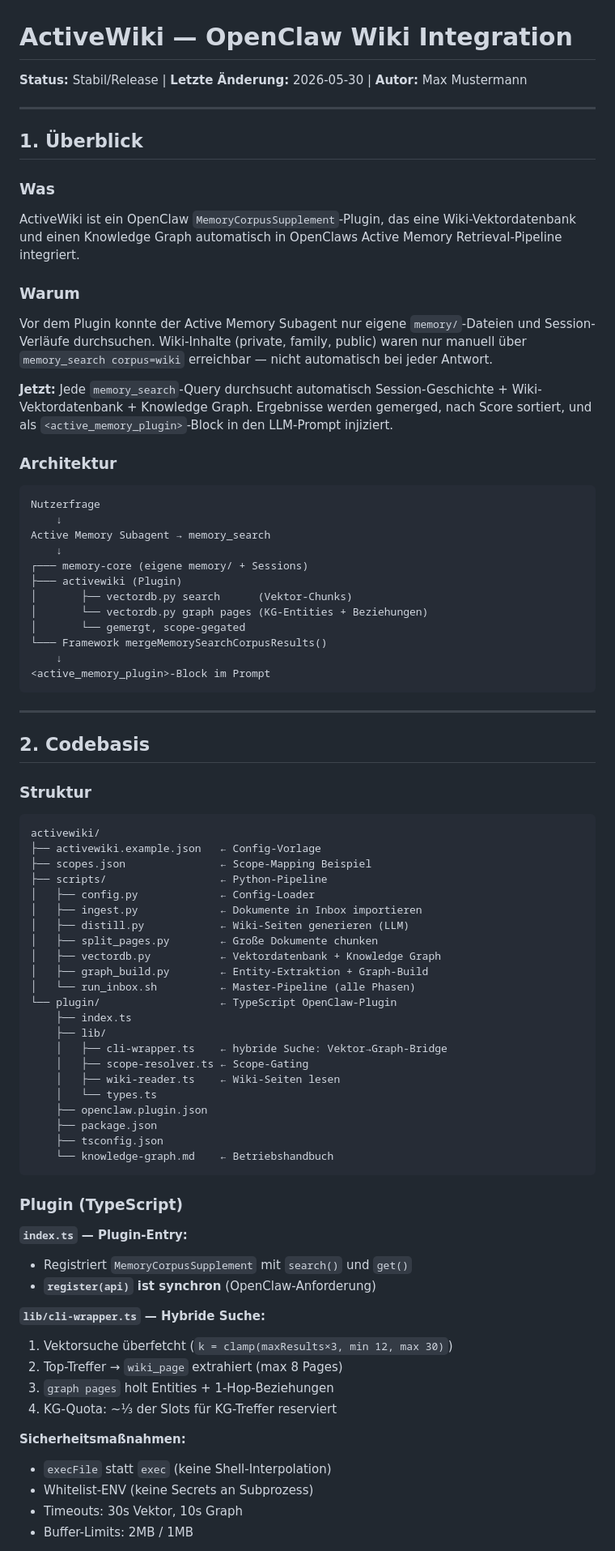
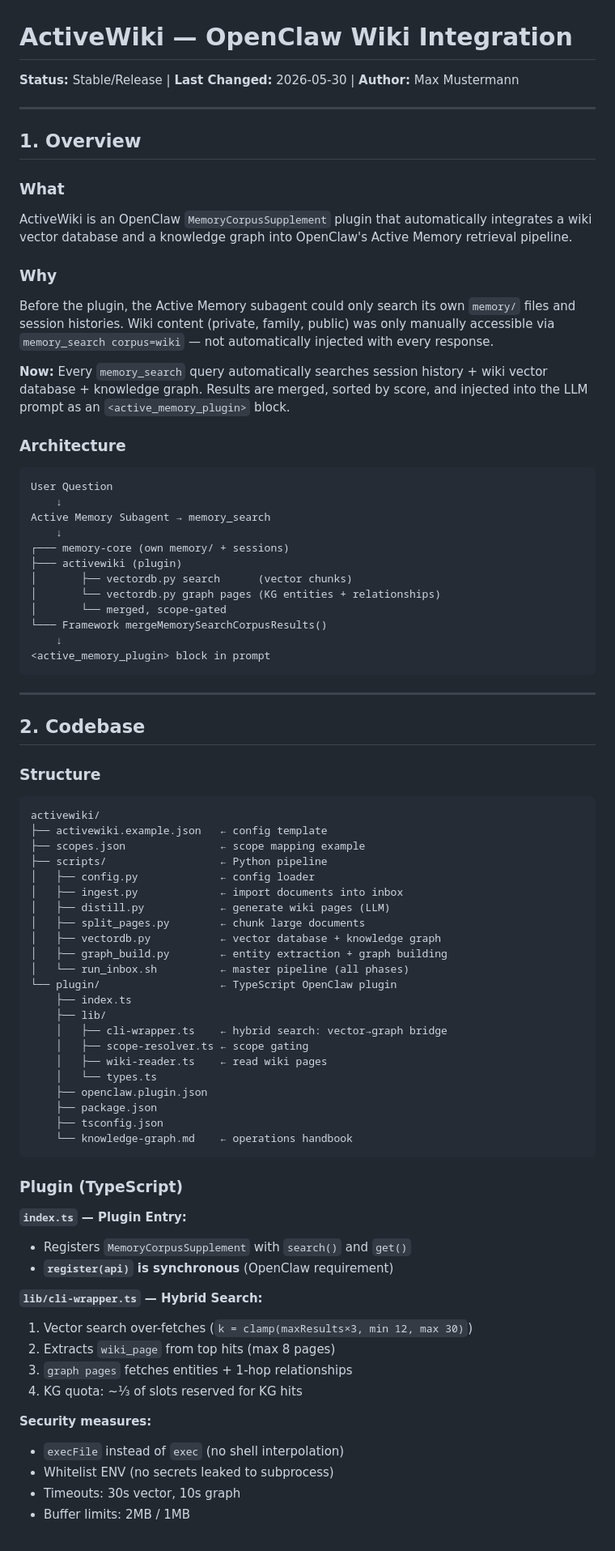
Before and after one commit to kiagentkronos-cell/activewiki-openclaw, a Markdown page: plugin/README.md, the part around one of its changes. Shown at 81% size. Drawn GitHub-style.

Commit message:
i18n: translate plugin/README.md and knowledge-graph.md to English

````diff
--- a/plugin/README.md
+++ b/plugin/README.md
@@ -1,84 +1,84 @@
 # ActiveWiki — OpenClaw Wiki Integration
 
-**Status:** Stabil/Release | **Letzte Änderung:** 2026-05-30 | **Autor:** Max Mustermann
+**Status:** Stable/Release | **Last Changed:** 2026-05-30 | **Author:** Max Mustermann
 
 ---
 
-## 1. Überblick
+## 1. Overview
 
-### Was
+### What
 
-ActiveWiki ist ein OpenClaw `MemoryCorpusSupplement`-Plugin, das eine Wiki-Vektordatenbank und einen Knowledge Graph automatisch in OpenClaws Active Memory Retrieval-Pipeline integriert.
+ActiveWiki is an OpenClaw `MemoryCorpusSupplement` plugin that automatically integrates a wiki vector database and a knowledge graph into OpenClaw's Active Memory retrieval pipeline.
 
-### Warum
+### Why
 
-Vor dem Plugin konnte der Active Memory Subagent nur eigene `memory/`-Dateien und Session-Verläufe durchsuchen. Wiki-Inhalte (private, family, public) waren nur manuell über `memory_search corpus=wiki` erreichbar — nicht automatisch bei jeder Antwort.
+Before the plugin, the Active Memory subagent could only search its own `memory/` files and session histories. Wiki content (private, family, public) was only manually accessible via `memory_search corpus=wiki` — not automatically injected with every response.
 
-**Jetzt:** Jede `memory_search`-Query durchsucht automatisch Session-Geschichte + Wiki-Vektordatenbank + Knowledge Graph. Ergebnisse werden gemerged, nach Score sortiert, und als `<active_memory_plugin>`-Block in den LLM-Prompt injiziert.
+**Now:** Every `memory_search` query automatically searches session history + wiki vector database + knowledge graph. Results are merged, sorted by score, and injected into the LLM prompt as an `<active_memory_plugin>` block.
 
-### Architektur
+### Architecture
 
 ```
-Nutzerfrage
+User Question
     ↓
 Active Memory Subagent → memory_search
     ↓
-┌─── memory-core (eigene memory/ + Sessions)
-├─── activewiki (Plugin)
-│       ├── vectordb.py search      (Vektor-Chunks)
-│       └── vectordb.py graph pages (KG-Entities + Beziehungen)
-│       └── gemergt, scope-gegated
+┌─── memory-core (own memory/ + sessions)
+├─── activewiki (plugin)
+│       ├── vectordb.py search      (vector chunks)
+│       └── vectordb.py graph pages (KG entities + relationships)
+│       └── merged, scope-gated
 └─── Framework mergeMemorySearchCorpusResults()
     ↓
-<active_memory_plugin>-Block im Prompt
+<active_memory_plugin> block in prompt
 ```
 
 ---
 
-## 2. Codebasis
+## 2. Codebase
 
-### Struktur
+### Structure
 
 ```
 activewiki/
-├── activewiki.example.json   ← Config-Vorlage
-├── scopes.json               ← Scope-Mapping Beispiel
-├── scripts/                  ← Python-Pipeline
-│   ├── config.py             ← Config-Loader
-│   ├── ingest.py             ← Dokumente in Inbox importieren
-│   ├── distill.py            ← Wiki-Seiten generieren (LLM)
-│   ├── split_pages.py        ← Große Dokumente chunken
-│   ├── vectordb.py           ← Vektordatenbank + Knowledge Graph
-│   ├── graph_build.py        ← Entity-Extraktion + Graph-Build
-│   └── run_inbox.sh          ← Master-Pipeline (alle Phasen)
-└── plugin/                   ← TypeScript OpenClaw-Plugin
+├── activewiki.example.json   ← config template
+├── scopes.json               ← scope mapping example
+├── scripts/                  ← Python pipeline
+│   ├── config.py             ← config loader
+│   ├── ingest.py             ← import documents into inbox
+│   ├── distill.py            ← generate wiki pages (LLM)
+│   ├── split_pages.py        ← chunk large documents
+│   ├── vectordb.py           ← vector database + knowledge graph
+│   ├── graph_build.py        ← entity extraction + graph building
+│   └── run_inbox.sh          ← master pipeline (all phases)
+└── plugin/                   ← TypeScript OpenClaw plugin
     ├── index.ts
     ├── lib/
-    │   ├── cli-wrapper.ts    ← hybride Suche: Vektor→Graph-Bridge
-    │   ├── scope-resolver.ts ← Scope-Gating
-    │   ├── wiki-reader.ts    ← Wiki-Seiten lesen
+    │   ├── cli-wrapper.ts    ← hybrid search: vector→graph bridge
+    │   ├── scope-resolver.ts ← scope gating
+    │   ├── wiki-reader.ts    ← read wiki pages
     │   └── types.ts
     ├── openclaw.plugin.json
     ├── package.json
     ├── tsconfig.json
-    └── knowledge-graph.md    ← Betriebshandbuch
+    └── knowledge-graph.md    ← operations handbook
 ```
 
 ### Plugin (TypeScript)
 
-**`index.ts` — Plugin-Entry:**
-- Registriert `MemoryCorpusSupplement` mit `search()` und `get()`
-- **`register(api)` ist synchron** (OpenClaw-Anforderung)
+**`index.ts` — Plugin Entry:**
+- Registers `MemoryCorpusSupplement` with `search()` and `get()`
+- **`register(api)` is synchronous** (OpenClaw requirement)
 
-**`lib/cli-wrapper.ts` — Hybride Suche:**
-1. Vektorsuche überfetcht (`k = clamp(maxResults×3, min 12, max 30)`)
-2. Top-Treffer → `wiki_page` extrahiert (max 8 Pages)
-3. `graph pages` holt Entities + 1-Hop-Beziehungen
-4. KG-Quota: ~⅓ der Slots für KG-Treffer reserviert
+**`lib/cli-wrapper.ts` — Hybrid Search:**
+1. Vector search over-fetches (`k = clamp(maxResults×3, min 12, max 30)`)
+2. Extracts `wiki_page` from top hits (max 8 pages)
+3. `graph pages` fetches entities + 1-hop relationships
+4. KG quota: ~⅓ of slots reserved for KG hits
 
-**Sicherheitsmaßnahmen:**
-- `execFile` statt `exec` (keine Shell-Interpolation)
-- Whitelist-ENV (keine Secrets an Subprozess)
-- Timeouts: 30s Vektor, 10s Graph
-- Buffer-Limits: 2MB / 1MB
+**Security measures:**
+- `execFile` instead of `exec` (no shell interpolation)
+- Whitelist ENV (no secrets leaked to subprocess)
+- Timeouts: 30s vector, 10s graph
+- Buffer limits: 2MB / 1MB
 
````
Also changed, not shown: other parts of plugin/README.md (+66 -62 lines), plugin/knowledge-graph.md (+49 -49 lines).
